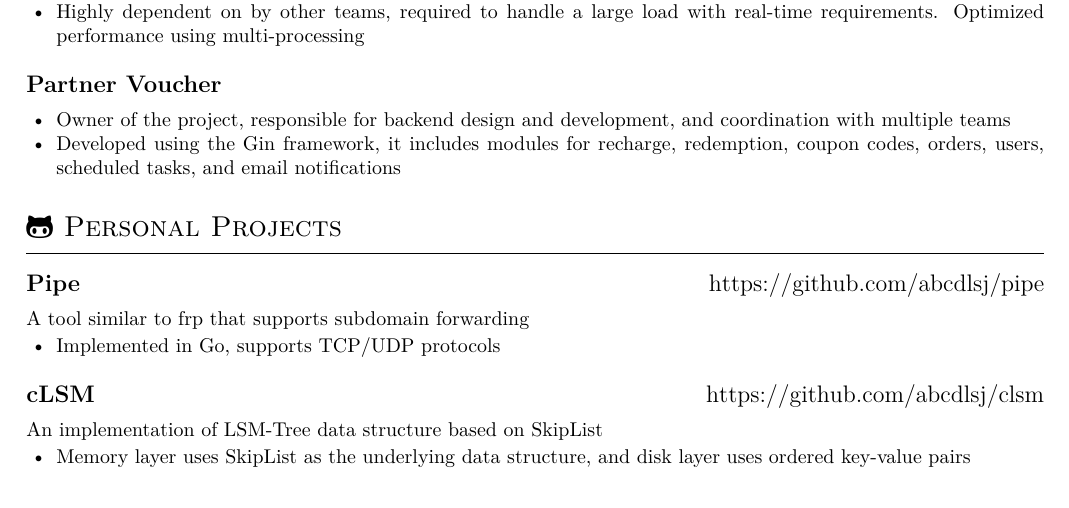
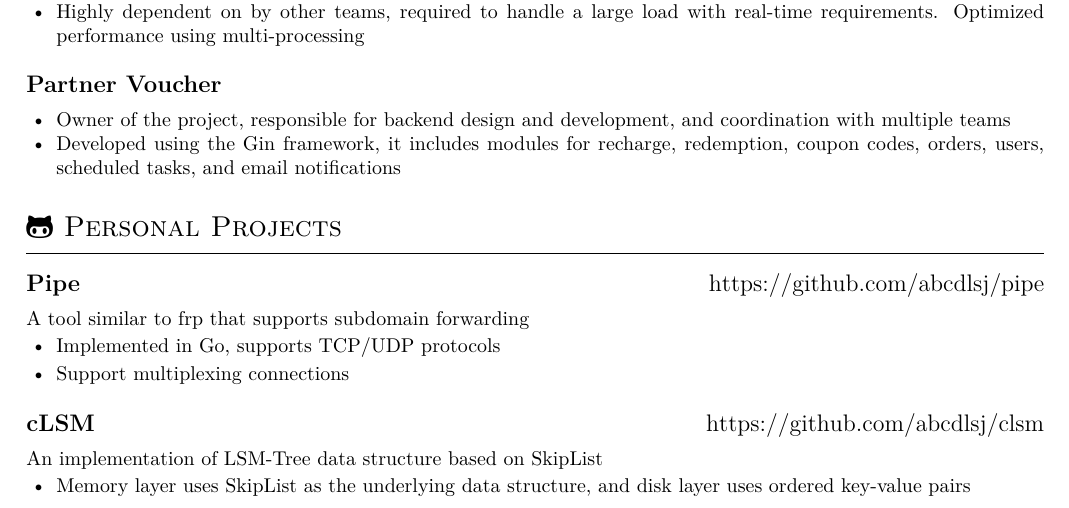
Before and after one commit to abcdlsj/resume, a LaTeX CV (resume.tex): part of page 1 of 2, cut so that both start at the same text. Compiled offline with XeLaTeX.

Commit message:
2023/11/6

```diff
--- a/resume.tex
+++ b/resume.tex
@@ -78,7 +78,9 @@
 \zh{类似于 frp/ngork 的工具}
 \begin{itemize}[parsep=0.5ex]
       \item \en{Implemented in Go, supports TCP/UDP protocols}
-            \zh{使用 Go 实现,支持 TCP/UDP 协议}
+            \zh{内网端口转发工具，支持 TCP/UDP 协议}
+      \item \en{Support multiplexing connections}
+            \zh{支持连接多路复用，使用 Yamux}
 \end{itemize}
 
 \datedsubsection{\textbf{\en{cLSM}\zh{cLSM}}}{\url{https://github.com/abcdlsj/clsm}}
```
